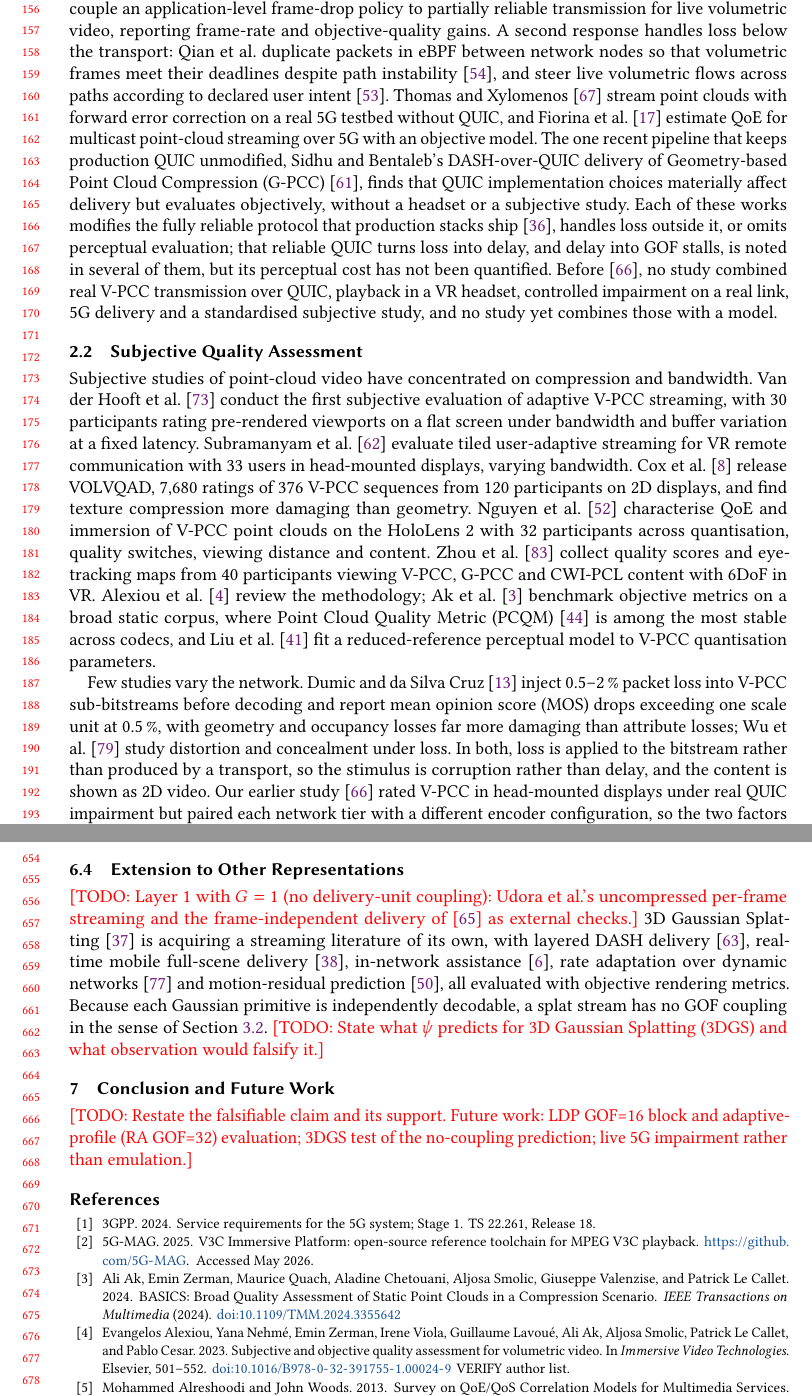
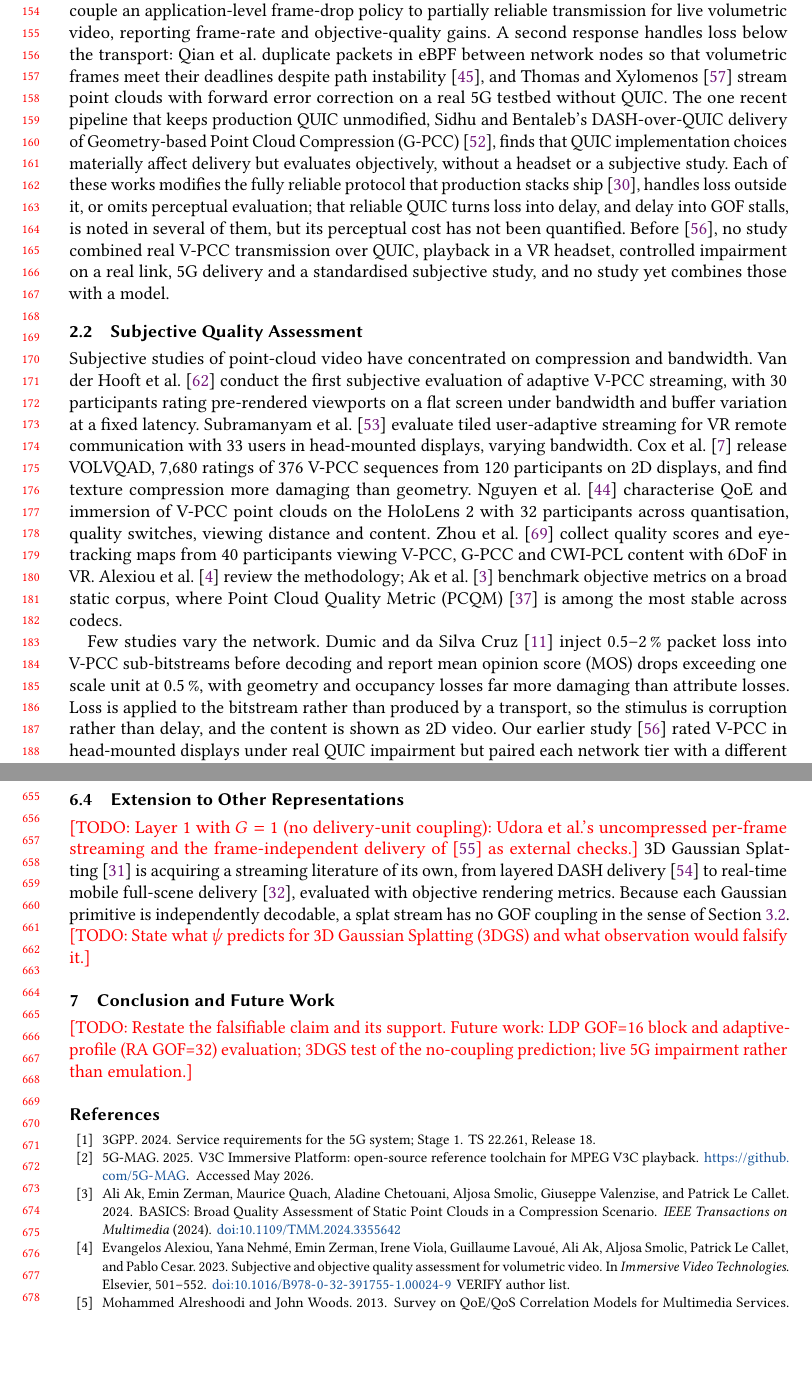
Before and after one commit to Ateixs/tomm-journal, a LaTeX paper (main.tex, which reads sections/02-related-work.tex, sections/06-discussion.tex): two parts of pages 4 and 14 of 18 before the commit and two parts of pages 4 and 14 of 17 after it, joined at a grey line, cut so that both start at the same text, the shorter picture padded with empty space. Compiled offline with pdfLaTeX.

Commit message:
Trim references to 69
Co-Authored-By: Claude Opus 5.5 <noreply@anthropic.com>
Claude-Session: https://claude.ai/code/session_015K8dZSMhA4S4VTGjWKeNcr

```diff
--- a/sections/02-related-work.tex
+++ b/sections/02-related-work.tex
@@ -103,12 +99,9 @@ transmission for live volumetric video, reporting frame-rate and
 objective-quality gains. A second response handles loss below the
 transport: Qian et al.\ duplicate packets in eBPF between network nodes
 so that volumetric frames meet their deadlines despite path
-instability~\cite{qian2024ebpf}, and steer live volumetric flows across
-paths according to declared user intent~\cite{qian2024intent}. Thomas
-and Xylomenos~\cite{thomas2025} stream point clouds with forward error
-correction on a real 5G testbed without \quic, and Fiorina et
-al.~\cite{fiorina2025} estimate \gls{qoe} for multicast point-cloud
-streaming over 5G with an objective model. The one recent pipeline
+instability~\cite{qian2024ebpf}, and Thomas and
+Xylomenos~\cite{thomas2025} stream point clouds with forward error
+correction on a real 5G testbed without \quic. The one recent pipeline
 that keeps production \quic unmodified, Sidhu and Bentaleb's
 \gls{dash}-over-\quic delivery of \gpcc~\cite{gpcc2026quic}, finds that
 \quic implementation choices materially affect delivery but evaluates
@@ -143,16 +136,14 @@ from 40 participants viewing \vpcc, \gpcc and CWI-PCL content with
 \gls{6dof} in \gls{vr}. Alexiou et al.~\cite{Alexiou2023} review the
 methodology; Ak et al.~\cite{ak2024basics} benchmark objective metrics
 on a broad static corpus, where \pcqm~\cite{pcqm} is among the most
-stable across codecs, and Liu et al.~\cite{liu2021tip} fit a
-reduced-reference perceptual model to \vpcc quantisation parameters.
+stable across codecs.
 
 Few studies vary the network. Dumic and da Silva Cruz~\cite{dumic2023}
 inject \SIrange{0.5}{2}{\percent} packet loss into \vpcc sub-bitstreams
 before decoding and report \mos drops exceeding one scale unit at
 \SI{0.5}{\percent}, with geometry and occupancy losses far more
-damaging than attribute losses; Wu et al.~\cite{wu2021nossdav} study
-distortion and concealment under loss. In both, loss is applied to the
-bitstream rather than produced by a transport, so the stimulus is
+damaging than attribute losses. Loss is applied to the bitstream
+rather than produced by a transport, so the stimulus is
 corruption rather than delay, and the content is shown as 2D video.
 Our earlier study~\cite{mosaic2026} rated \vpcc in head-mounted
 displays under real \quic impairment but paired each network tier with
--- a/sections/06-discussion.tex
+++ b/sections/06-discussion.tex
@@ -19,11 +19,8 @@ mechanism; why larger \gls{ldp} \gof is more robust.}
 uncompressed per-frame streaming and the frame-independent delivery
 of~\cite{vquest2026} as external checks.} 3D Gaussian
 Splatting~\cite{kerbl2023gaussian} is acquiring a streaming literature
-of its own, with layered \gls{dash} delivery~\cite{sun2025lts},
-real-time mobile full-scene delivery~\cite{vega2025mobicom},
-in-network assistance~\cite{krishna2025netsplat}, rate adaptation over
-dynamic networks~\cite{wang2026tcsvt} and motion-residual
-prediction~\cite{naqvi2026cubegs}, all evaluated with objective
+of its own, from layered \gls{dash} delivery~\cite{sun2025lts} to real-time mobile
+full-scene delivery~\cite{vega2025mobicom}, evaluated with objective
 rendering metrics. Because each Gaussian primitive is independently
 decodable, a splat stream has no \gof coupling in the sense of
 Section~\ref{sec:model-unit}. \todo{State what $\tlf$ predicts for
```
Also changed, not shown: sections/02-related-work.tex (17 more changed lines).
